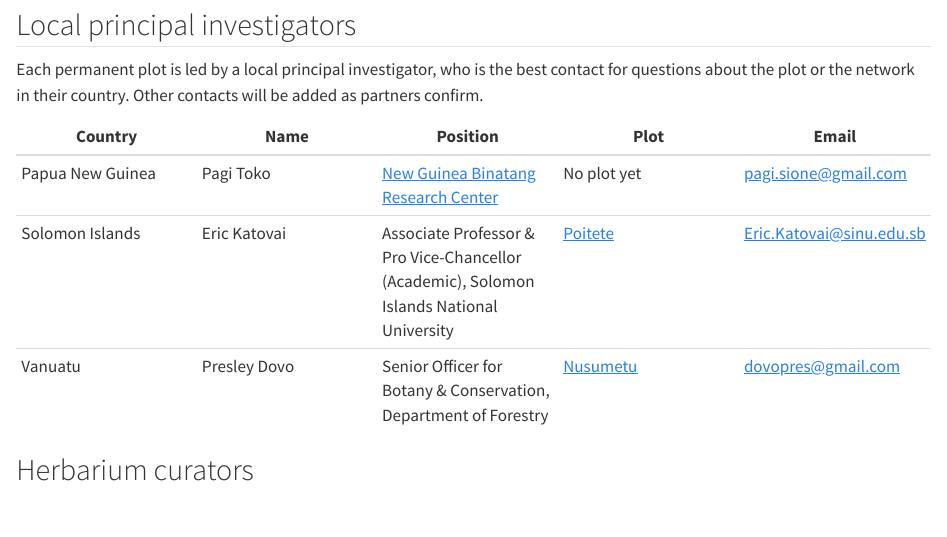
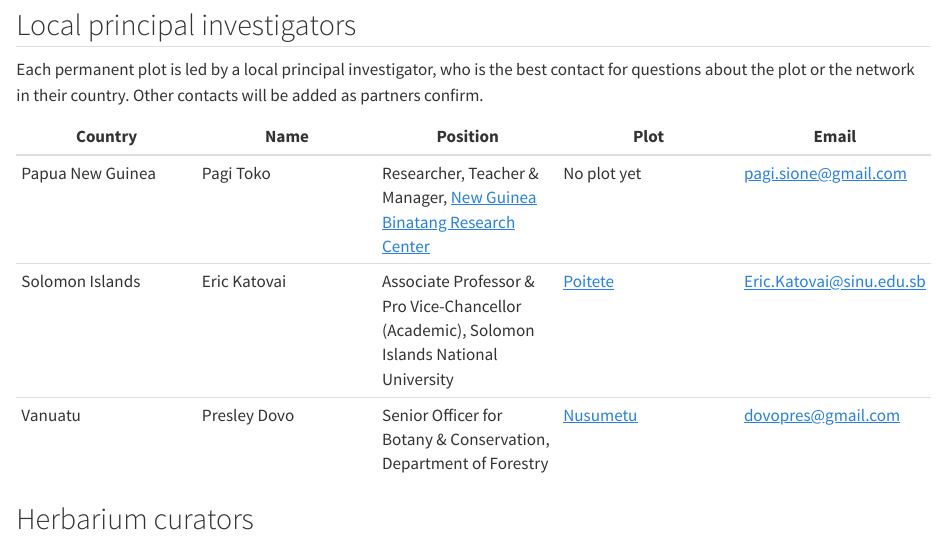
Before and after one commit to thomaspibanez/melanobs, a Quarto document (contact.qmd): the page in a window 1100 px wide, from 430 px down. Rendered offline with R 4.5, knitr and Pandoc in place of Quarto, with nearby package versions.

Commit message:
Contacts: add Pagi Toko's position
Co-Authored-By: Claude Opus 5.5 <noreply@anthropic.com>

```diff
--- a/contact.qmd
+++ b/contact.qmd
@@ -21,7 +21,7 @@
 ::: {.pi-table}
 | Country | Name | Position | Plot | Email |
 |---|---|---|---|---|
-| Papua New Guinea | Pagi Toko | [New Guinea Binatang Research Center](https://www.ngbinatang.com) | No plot yet | [pagi.sione@gmail.com](mailto:pagi.sione@gmail.com) |
+| Papua New Guinea | Pagi Toko | Researcher, Teacher & Manager, [New Guinea Binatang Research Center](https://www.ngbinatang.com) | No plot yet | [pagi.sione@gmail.com](mailto:pagi.sione@gmail.com) |
 | Solomon Islands | Eric Katovai | Associate Professor & Pro Vice-Chancellor (Academic), Solomon Islands National University | [Poitete](plots/poitete.qmd) | [Eric.Katovai@sinu.edu.sb](mailto:Eric.Katovai@sinu.edu.sb) |
 | Vanuatu | Presley Dovo | Senior Officer for Botany & Conservation, Department of Forestry | [Nusumetu](plots/nusumetu.qmd) | [dovopres@gmail.com](mailto:dovopres@gmail.com) |
 :::
```
Also changed, not shown: fr/contact.qmd (+1 -1 lines).
